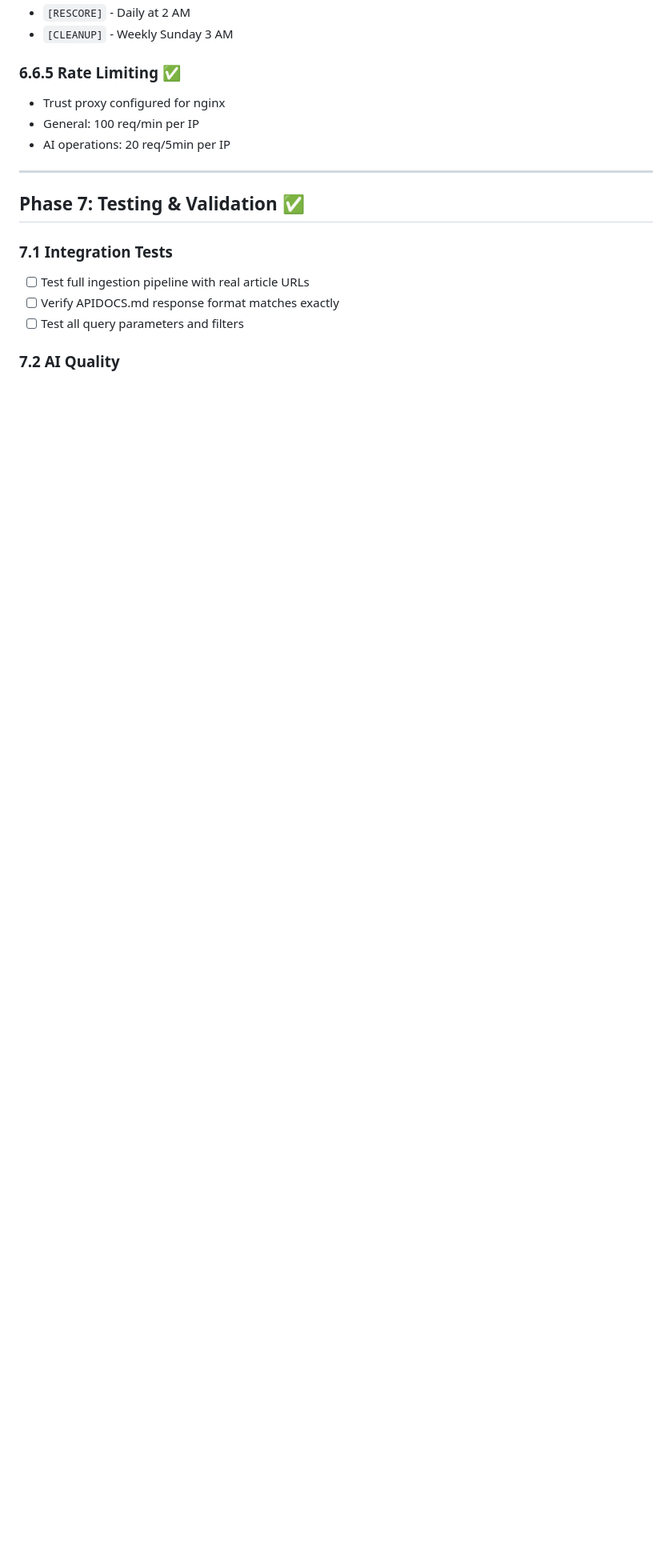
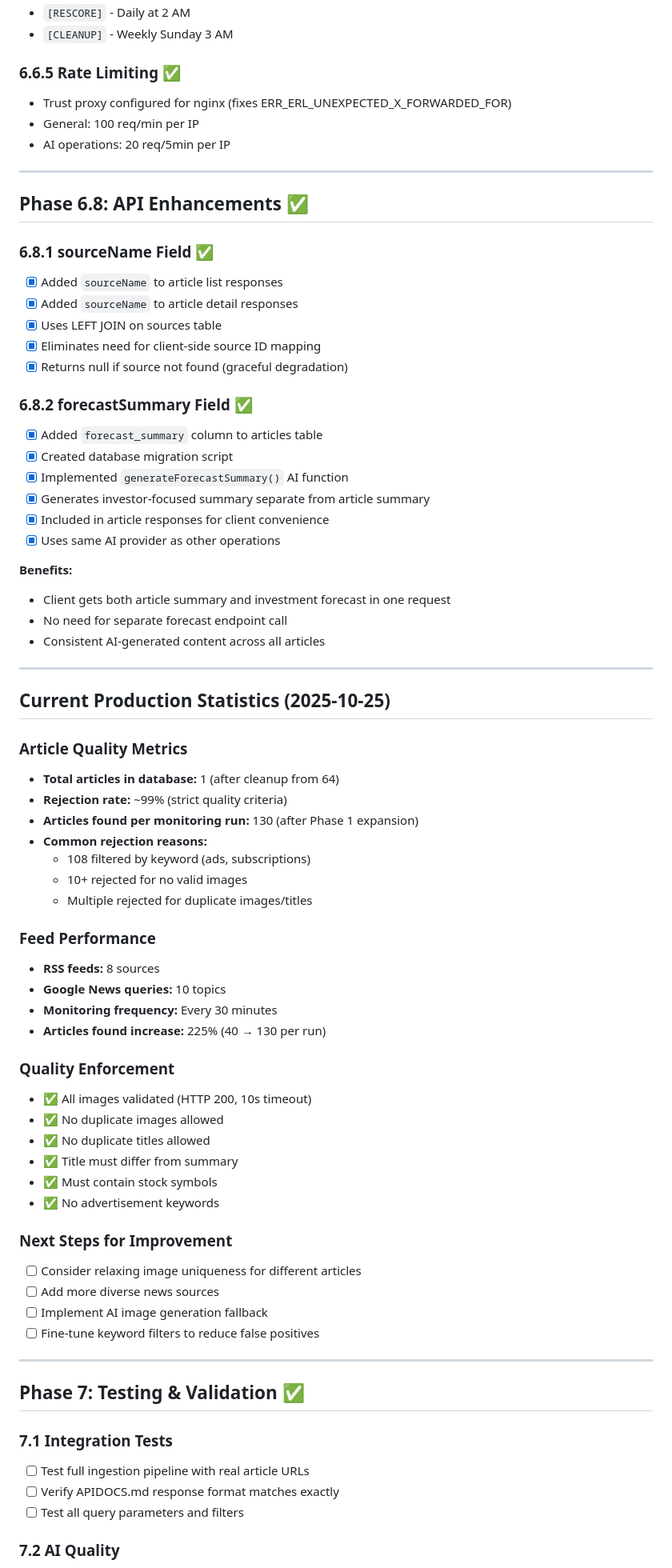
Before and after one commit to Hack-a-tons/BIAZ-Finance, a Markdown page: TODO.md, the part around the change printed below. Shown: that part at 80% size. Drawn GitHub-style; blank space fills up the shorter version.

```diff
--- a/TODO.md
+++ b/TODO.md
@@ -424,9 +501,66 @@ Single-line format with uppercase tags:
 - `[CLEANUP]` - Weekly Sunday 3 AM
 
 ### 6.6.5 Rate Limiting ✅
-- Trust proxy configured for nginx
+- Trust proxy configured for nginx (fixes ERR_ERL_UNEXPECTED_X_FORWARDED_FOR)
 - General: 100 req/min per IP
 - AI operations: 20 req/5min per IP
+
+---
+
+## Phase 6.8: API Enhancements ✅
+
+### 6.8.1 sourceName Field ✅
+- [x] Added `sourceName` to article list responses
+- [x] Added `sourceName` to article detail responses
+- [x] Uses LEFT JOIN on sources table
+- [x] Eliminates need for client-side source ID mapping
+- [x] Returns null if source not found (graceful degradation)
+
+### 6.8.2 forecastSummary Field ✅
+- [x] Added `forecast_summary` column to articles table
+- [x] Created database migration script
+- [x] Implemented `generateForecastSummary()` AI function
+- [x] Generates investor-focused summary separate from article summary
+- [x] Included in article responses for client convenience
+- [x] Uses same AI provider as other operations
+
+**Benefits:**
+- Client gets both article summary and investment forecast in one request
+- No need for separate forecast endpoint call
+- Consistent AI-generated content across all articles
+
+---
+
+## Current Production Statistics (2025-10-25)
+
+### Article Quality Metrics
+- **Total articles in database:** 1 (after cleanup from 64)
+- **Rejection rate:** ~99% (strict quality criteria)
+- **Articles found per monitoring run:** 130 (after Phase 1 expansion)
+- **Common rejection reasons:**
+  - 108 filtered by keyword (ads, subscriptions)
+  - 10+ rejected for no valid images
+  - Multiple rejected for duplicate images/titles
+
+### Feed Performance
+- **RSS feeds:** 8 sources
+- **Google News queries:** 10 topics
+- **Monitoring frequency:** Every 30 minutes
+- **Articles found increase:** 225% (40 → 130 per run)
+
+### Quality Enforcement
+- ✅ All images validated (HTTP 200, 10s timeout)
+- ✅ No duplicate images allowed
+- ✅ No duplicate titles allowed
+- ✅ Title must differ from summary
+- ✅ Must contain stock symbols
+- ✅ No advertisement keywords
+
+### Next Steps for Improvement
+- [ ] Consider relaxing image uniqueness for different articles
+- [ ] Add more diverse news sources
+- [ ] Implement AI image generation fallback
+- [ ] Fine-tune keyword filters to reduce false positives
 
 ---
 
```
Also changed, not shown: other parts of TODO.md (+81 -4 lines).
